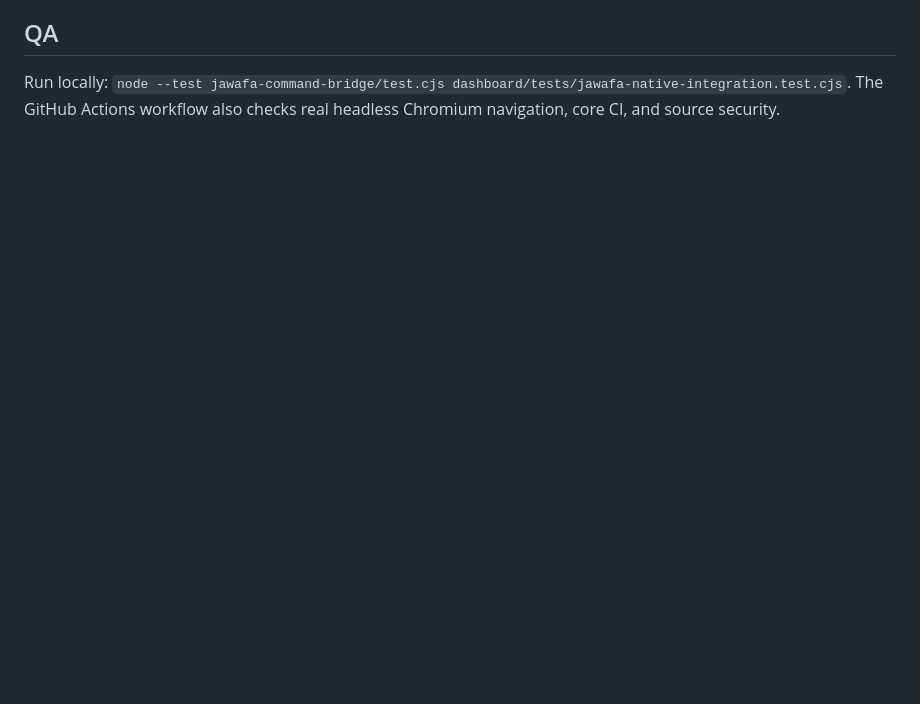
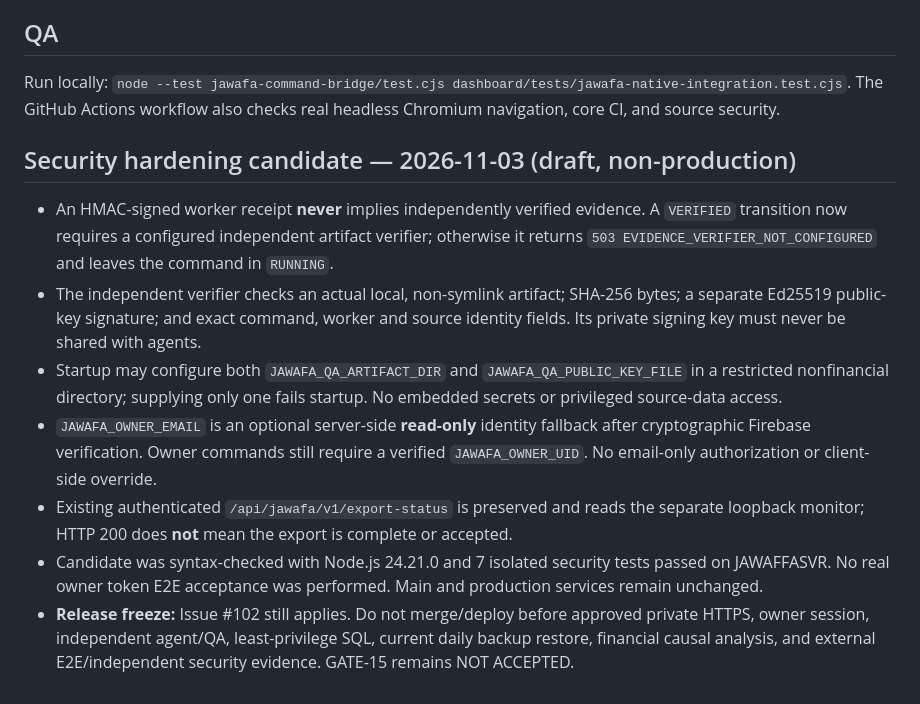
Before and after one commit to Amer-ai-store/Mohammad-Ahmed-Ghannam, a Markdown page: jawafa-command-bridge/README.md, the part around the change. GitHub-like rendering; blank space fills up the shorter version.

Commit message:
docs(jawafa): record independent evidence gate and release-blocking acceptance

```diff
--- a/jawafa-command-bridge/README.md
+++ b/jawafa-command-bridge/README.md
@@ -57,3 +57,12 @@
 ## QA
 Run locally: `node --test jawafa-command-bridge/test.cjs dashboard/tests/jawafa-native-integration.test.cjs`.
 The GitHub Actions workflow also checks real headless Chromium navigation, core CI, and source security.
+
+## Security hardening candidate — 2026-11-03 (draft, non-production)
+- An HMAC-signed worker receipt **never** implies independently verified evidence. A `VERIFIED` transition now requires a configured independent artifact verifier; otherwise it returns `503 EVIDENCE_VERIFIER_NOT_CONFIGURED` and leaves the command in `RUNNING`.
+- The independent verifier checks an actual local, non-symlink artifact; SHA-256 bytes; a separate Ed25519 public-key signature; and exact command, worker and source identity fields. Its private signing key must never be shared with agents.
+- Startup may configure both `JAWAFA_QA_ARTIFACT_DIR` and `JAWAFA_QA_PUBLIC_KEY_FILE` in a restricted nonfinancial directory; supplying only one fails startup. No embedded secrets or privileged source-data access.
+- `JAWAFA_OWNER_EMAIL` is an optional server-side **read-only** identity fallback after cryptographic Firebase verification. Owner commands still require a verified `JAWAFA_OWNER_UID`. No email-only authorization or client-side override.
+- Existing authenticated `/api/jawafa/v1/export-status` is preserved and reads the separate loopback monitor; HTTP 200 does **not** mean the export is complete or accepted.
+- Candidate was syntax-checked with Node.js 24.21.0 and 7 isolated security tests passed on JAWAFFASVR. No real owner token E2E acceptance was performed. Main and production services remain unchanged.
+- **Release freeze:** Issue #102 still applies. Do not merge/deploy before approved private HTTPS, owner session, independent agent/QA, least-privilege SQL, current daily backup restore, financial causal analysis, and external E2E/independent security evidence. GATE-15 remains NOT ACCEPTED.
```
